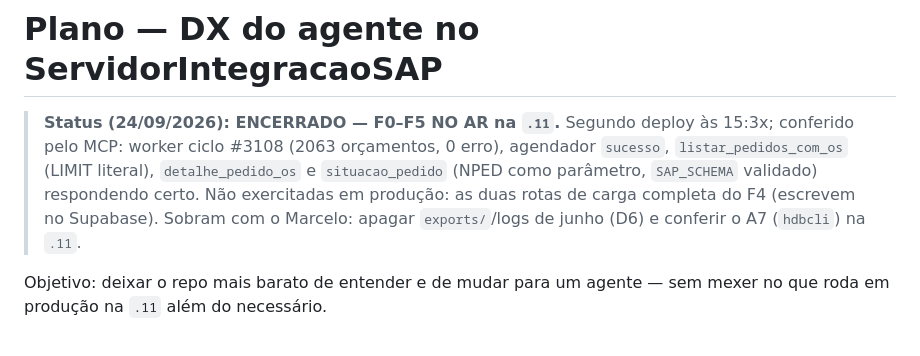
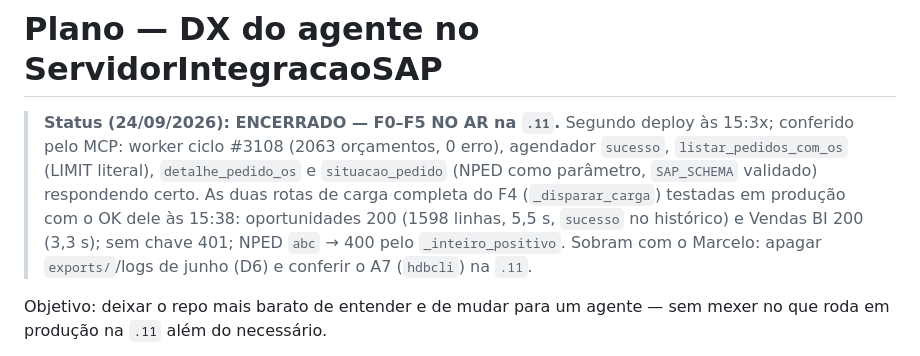
Before and after one commit to MarceloProjetos/oportunidade_wbc, a Markdown page: docs/PLANO_DX_AGENTE.md, the part around the change. GitHub-like rendering.

Commit message:
docs: PLANO_DX_AGENTE - rotas de carga completa testadas em producao
Co-Authored-By: Claude Opus 5.5 <noreply@anthropic.com>

```diff
--- a/docs/PLANO_DX_AGENTE.md
+++ b/docs/PLANO_DX_AGENTE.md
@@ -3,8 +3,10 @@
 > **Status (24/09/2026): ENCERRADO — F0–F5 NO AR na `.11`.** Segundo deploy às 15:3x;
 > conferido pelo MCP: worker ciclo #3108 (2063 orçamentos, 0 erro), agendador `sucesso`,
 > `listar_pedidos_com_os` (LIMIT literal), `detalhe_pedido_os` e `situacao_pedido` (NPED como
-> parâmetro, `SAP_SCHEMA` validado) respondendo certo. Não exercitadas em produção: as duas
-> rotas de carga completa do F4 (escrevem no Supabase). Sobram com o Marcelo: apagar
+> parâmetro, `SAP_SCHEMA` validado) respondendo certo. As duas rotas de carga completa do F4
+> (`_disparar_carga`) testadas em produção com o OK dele às 15:38: oportunidades 200 (1598
+> linhas, 5,5 s, `sucesso` no histórico) e Vendas BI 200 (3,3 s); sem chave 401; NPED `abc`
+> → 400 pelo `_inteiro_positivo`. Sobram com o Marcelo: apagar
 > `exports/`/logs de junho (D6) e conferir o A7 (`hdbcli`) na `.11`.
 
 Objetivo: deixar o repo mais barato de entender e de mudar para um agente — sem mexer no
```
